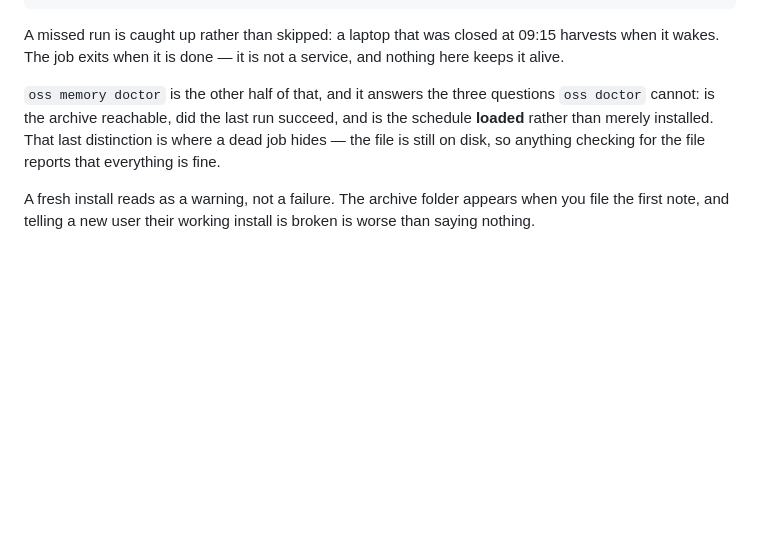
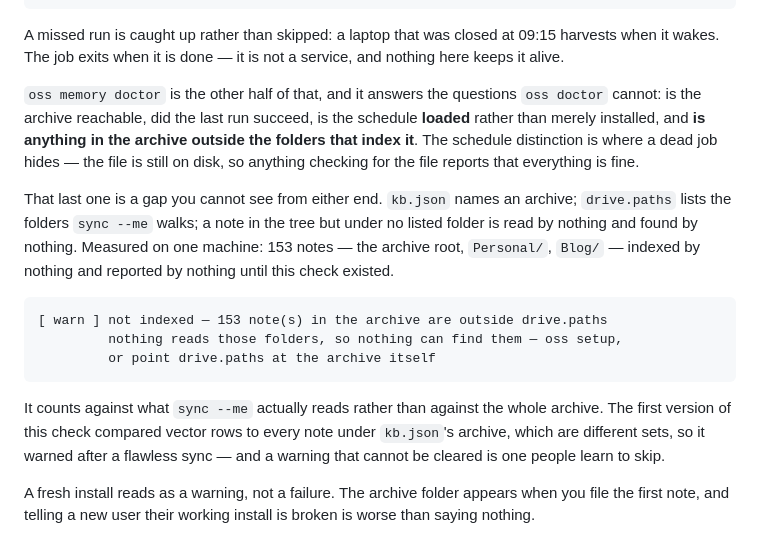
Before and after one commit to ramanathan1504/oss-cli, a Markdown page: COMMANDS.md, the part around the change. Drawn GitHub-style; blank space fills up the shorter version.

Commit message:
The manual said three questions; there are four (#135)
`memory doctor` gained a check that the archive can have folders nothing
indexes, and the passage describing what it answers still said three.

The new one is worth its own paragraph because it is a gap invisible from either
end: kb.json names an archive, drive.paths lists the folders sync --me walks,
and a note in the tree but under no listed folder is read by nothing and found
by nothing. Measured on one machine: 153 notes -- the archive root, Personal/,
Blog/ -- indexed by nothing and reported by nothing.

The paragraph also records why the check counts against what sync reads rather
than against the whole archive: the first version compared vector rows to every
note under the archive, warned after a flawless sync, and a warning that cannot
be cleared is one people learn to skip.

Co-authored-by: Claude Opus 5 (1M context) <noreply@anthropic.com>

````diff
--- a/COMMANDS.md
+++ b/COMMANDS.md
@@ -865,10 +865,27 @@ oss memory schedule --uninstall
 A missed run is caught up rather than skipped: a laptop that was closed at 09:15 harvests when it
 wakes. The job exits when it is done — it is not a service, and nothing here keeps it alive.
 
-`oss memory doctor` is the other half of that, and it answers the three questions `oss doctor`
-cannot: is the archive reachable, did the last run succeed, and is the schedule **loaded** rather
-than merely installed. That last distinction is where a dead job hides — the file is still on disk,
-so anything checking for the file reports that everything is fine.
+`oss memory doctor` is the other half of that, and it answers the questions `oss doctor` cannot: is
+the archive reachable, did the last run succeed, is the schedule **loaded** rather than merely
+installed, and **is anything in the archive outside the folders that index it**. The schedule
+distinction is where a dead job hides — the file is still on disk, so anything checking for the file
+reports that everything is fine.
+
+That last one is a gap you cannot see from either end. `kb.json` names an archive; `drive.paths`
+lists the folders `sync --me` walks; a note in the tree but under no listed folder is read by
+nothing and found by nothing. Measured on one machine: 153 notes — the archive root, `Personal/`,
+`Blog/` — indexed by nothing and reported by nothing until this check existed.
+
+```
+[ warn ] not indexed — 153 note(s) in the archive are outside drive.paths
+         nothing reads those folders, so nothing can find them — oss setup,
+         or point drive.paths at the archive itself
+```
+
+It counts against what `sync --me` actually reads rather than against the whole archive. The first
+version of this check compared vector rows to every note under `kb.json`'s archive, which are
+different sets, so it warned after a flawless sync — and a warning that cannot be cleared is one
+people learn to skip.
 
 A fresh install reads as a warning, not a failure. The archive folder appears when you file the
 first note, and telling a new user their working install is broken is worse than saying nothing.
````
